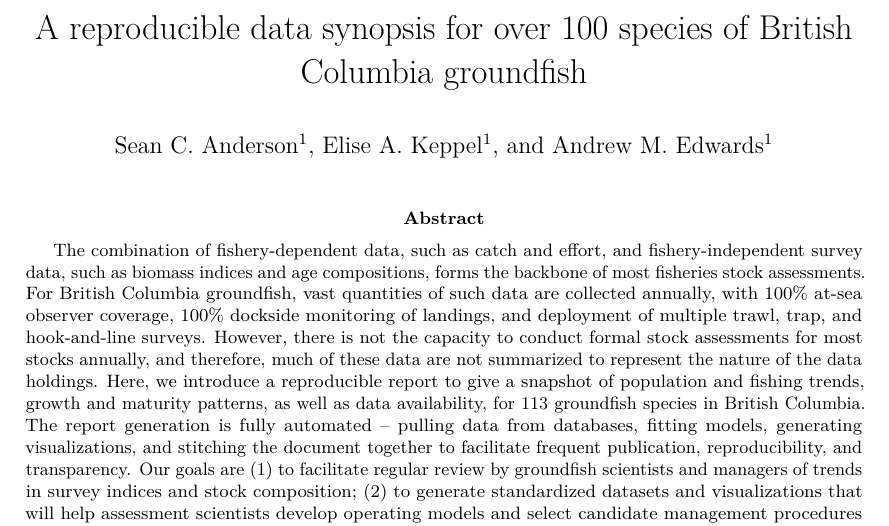
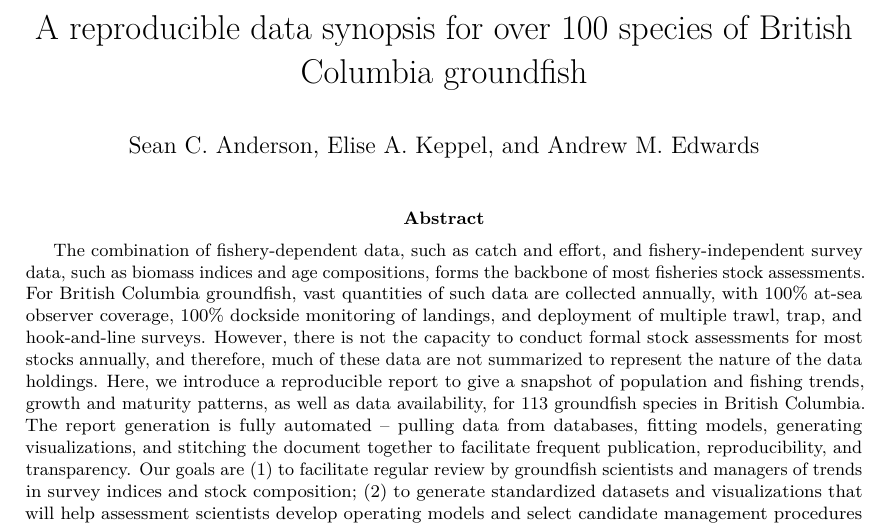
Before and after one commit to pbs-assess/gfsynopsis, an R Markdown document (report/report-rmd/index.Rmd): part of the page, cut so that both start at the same text. Rendered offline with R 4.5, knitr and Pandoc, then LaTeX, with nearby package versions; drawn as R Markdown's standard PDF in place of the format the file asks for; a font, style sheet, LaTeX package, included part or bibliography that could not be used is replaced or left out.

Commit message:
Don't need footnotes for address

```diff
--- a/report/report-rmd/index.Rmd
+++ b/report/report-rmd/index.Rmd
@@ -1,14 +1,14 @@
 ---
 title: "A reproducible data synopsis for over 100 species of British Columbia groundfish"
 author: |
-  Sean C. Anderson^1^,
-  Elise A. Keppel^1^, and
-  Andrew M. Edwards^1^
+  Sean C. Anderson,
+  Elise A. Keppel, and
+  Andrew M. Edwards
 author_list: "Anderson, S.C., Keppel, E.A., Edwards, A.M."
 address: |
-  ^1^Pacific Biological Station\
-     Fisheries and Oceans Canada, 3190 Hammond Bay Road\
-     Nanaimo, British Columbia, V9T 6N7, Canada
+  Pacific Biological Station\
+  Fisheries and Oceans Canada, 3190 Hammond Bay Road\
+  Nanaimo, British Columbia, V9T 6N7, Canada
 year: "2019"
 report_number: "nnn"
 abstract: |
```
